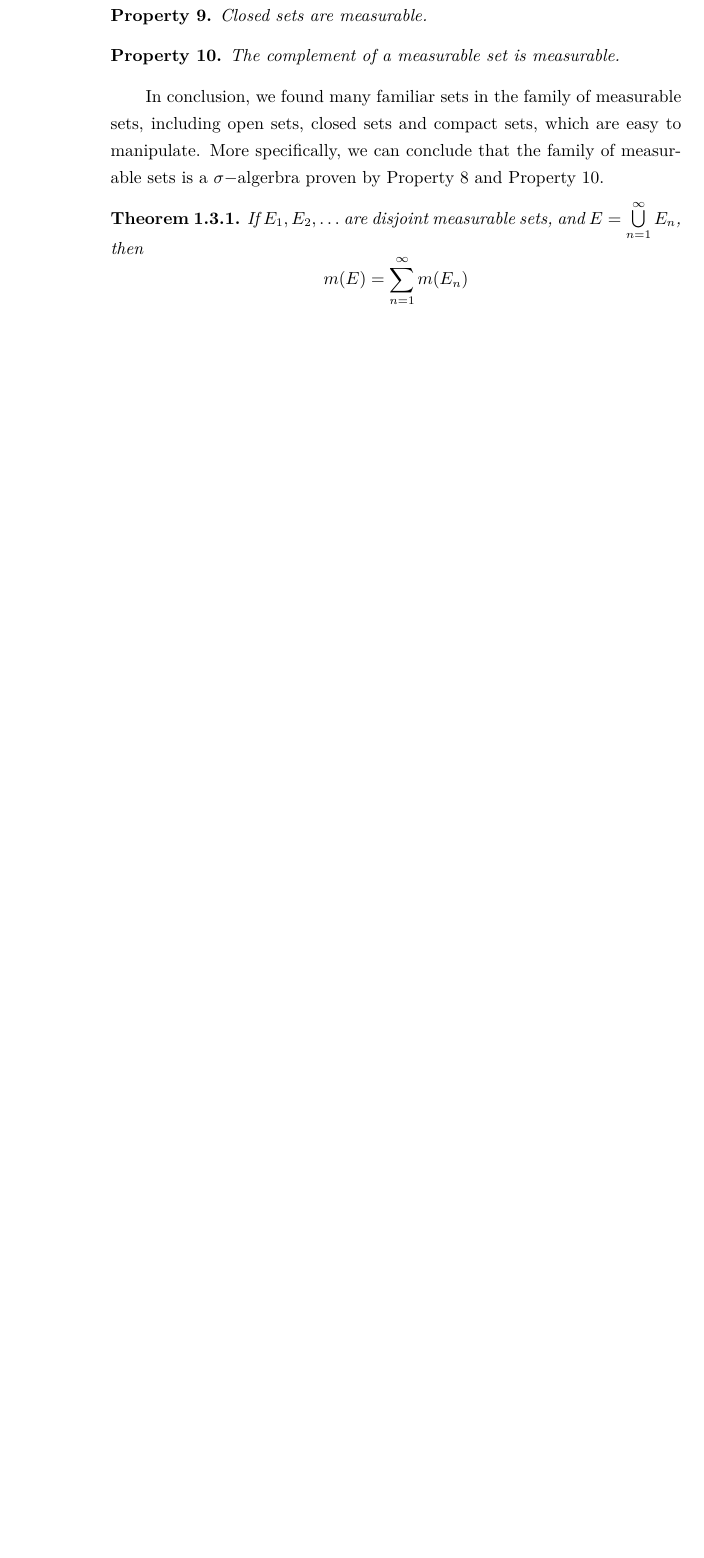
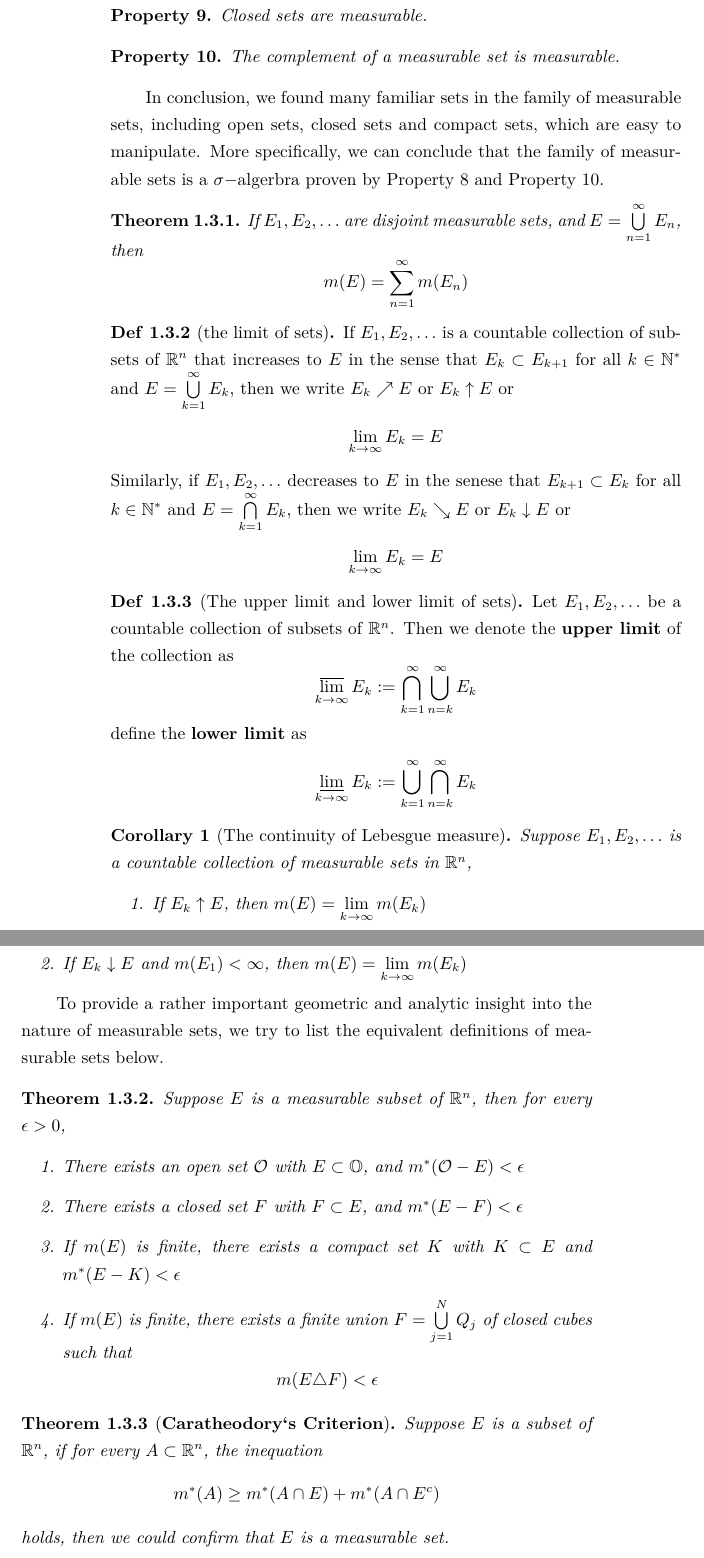
Before and after one commit to Linzy-Liu/Note-Repository, a LaTeX book (Real_Analysis/Real_Analysis_Note.tex): part of page 6 of 6 before the commit and two parts of pages 6 and 7 of 7 after it, the two joined at a grey line, cut so that both start at the same text, the shorter picture padded with empty space. Compiled offline with XeLaTeX.

Commit message:
Complete the section 1.3

```diff
--- a/Real_Analysis/Real_Analysis_Note.tex
+++ b/Real_Analysis/Real_Analysis_Note.tex
@@ -196,4 +196,45 @@ by Property 8 and Property 10.
     \[m(E)=\sum\limits_{n=1}^{\infty}m(E_n)\]
 \end{thm}
 
+\begin{define}[the limit of sets]
+    If $E_1,E_2,\ldots$ is a countable collection of subsets of $\mathbb{R}^n$ that increases to $E$ in the sense that
+    $E_k \subset E_{k+1}$ for all $k \in \mathbb{N}^*$ and $E = \bigcup\limits_{k=1}^\infty E_k$, then we write
+    $E_k \nearrow E$ or $E_k \uparrow E$ or \[\lim \limits_{k\rightarrow \infty}E_k = E\]
+    Similarly, if $E_1,E_2,\ldots$ decreases to $E$ in the senese that $E_{k+1} \subset E_k$ for all $k \in \mathbb{N}^*$
+    and $E = \bigcap\limits_{k=1}^{\infty}E_k$, then we write
+    $E_k \searrow E$ or $E_k \downarrow E$ or \[\lim \limits_{k\rightarrow \infty}E_k = E\]
+\end{define}
+
+\begin{define}[The upper limit and lower limit of sets]
+    Let $E_1, E_2,\ldots$ be a countable collection of subsets of $\mathbb{R}^n$. Then we denote the \textbf{upper~limit} of the
+    collection as \[\varlimsup \limits_{k \rightarrow \infty} E_k := \bigcap\limits_{k=1}^\infty\bigcup\limits_{n=k}^\infty E_k \]
+    define the \textbf{lower~limit} as
+    \[\varliminf \limits_{k \rightarrow \infty} E_k := \bigcup\limits_{k=1}^\infty\bigcap\limits_{n=k}^\infty E_k \]
+\end{define}
+
+\begin{cor}[The continuity of Lebesgue~measure]
+    Suppose $E_1,E_2,\ldots$ is a countable collection of measurable sets in $\mathbb{R}^n$,
+    \begin{enumerate}
+        \item If $E_k \uparrow E$, then $m(E)=\lim\limits_{k \rightarrow \infty} m(E_k)$
+        \item If $E_k \downarrow E$ and $m(E_1)<\infty$, then $m(E) = \lim\limits_{k \rightarrow \infty} m(E_k)$
+    \end{enumerate}
+\end{cor}
+
+To provide a rather important geometric and analytic insight into the nature of measurable sets, we try to list the
+equivalent definitions of measurable sets below.
+\begin{thm}
+    Suppose $E$ is a measurable subset of $\mathbb{R}^n$, then for every $\epsilon>0$,
+    \begin{enumerate}
+        \item There exists an open set $\mathcal{O}$ with $E \subset \mathbb{O}$, and $m^*(\mathcal{O} - E) < \epsilon$
+        \item There exists a closed set $F$ with $F \subset E$, and $m^*(E-F)<\epsilon$
+        \item If $m(E)$ is finite, there exists a compact set $K$ with $K \subset E$ and $m^*(E-K) < \epsilon$
+        \item If $m(E)$ is finite, there exists a finite union $F=\bigcup\limits_{j=1}^N Q_j$ of closed cubes such that \[m(E\triangle F)<\epsilon\]
+    \end{enumerate}
+\end{thm}
+\begin{thm}[\textbf{Caratheodory`s~Criterion}]
+    Suppose $E$ is a subset of $\mathbb{R}^n$, if for every $A\subset \mathbb{R}^n$, the inequation
+    \[m^*(A) \geq m^*(A\cap E)+m^*(A\cap E^c)\]
+    holds, then we could confirm that $E$ is a measurable set.
+\end{thm}
+
 \end{document}
```
